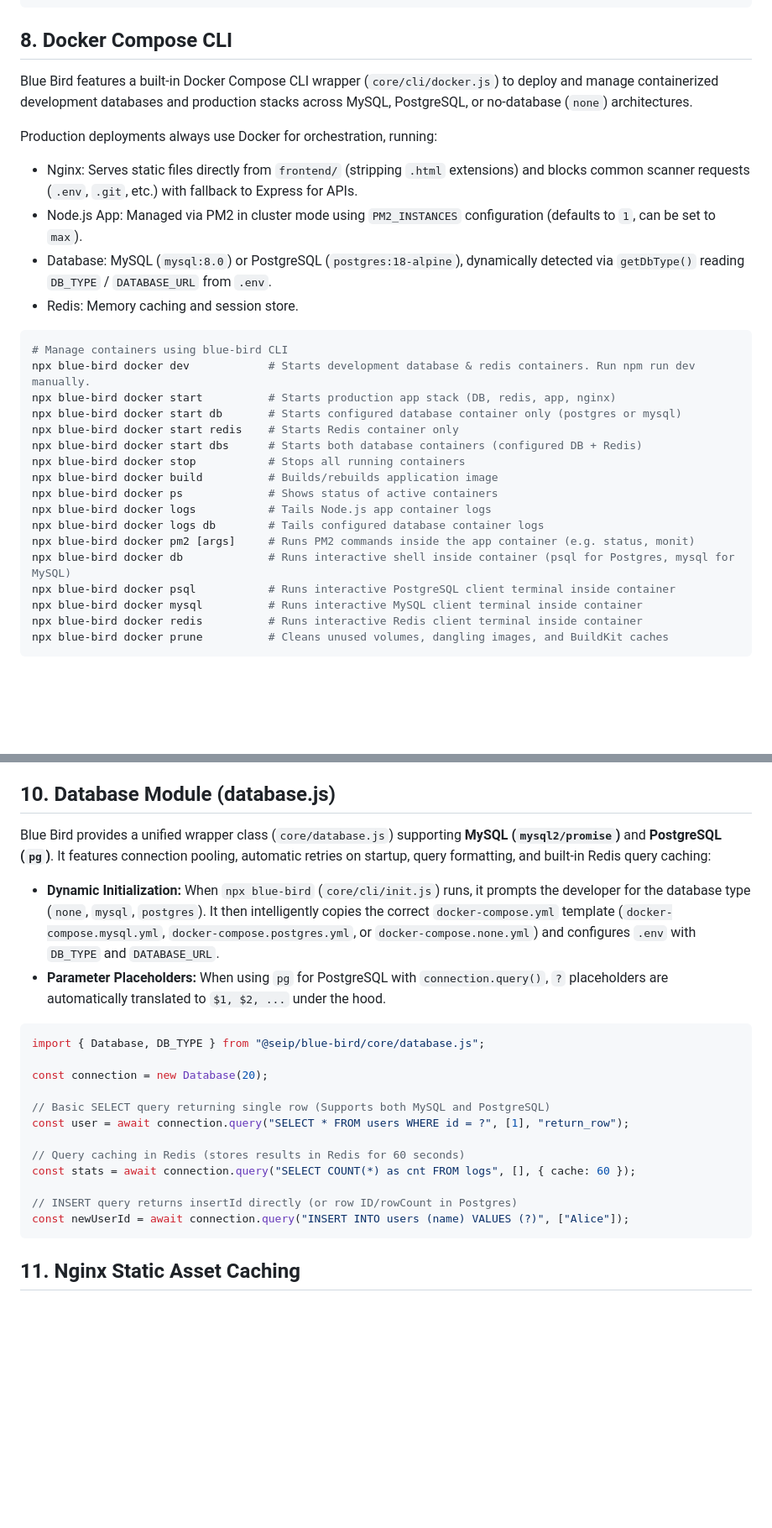
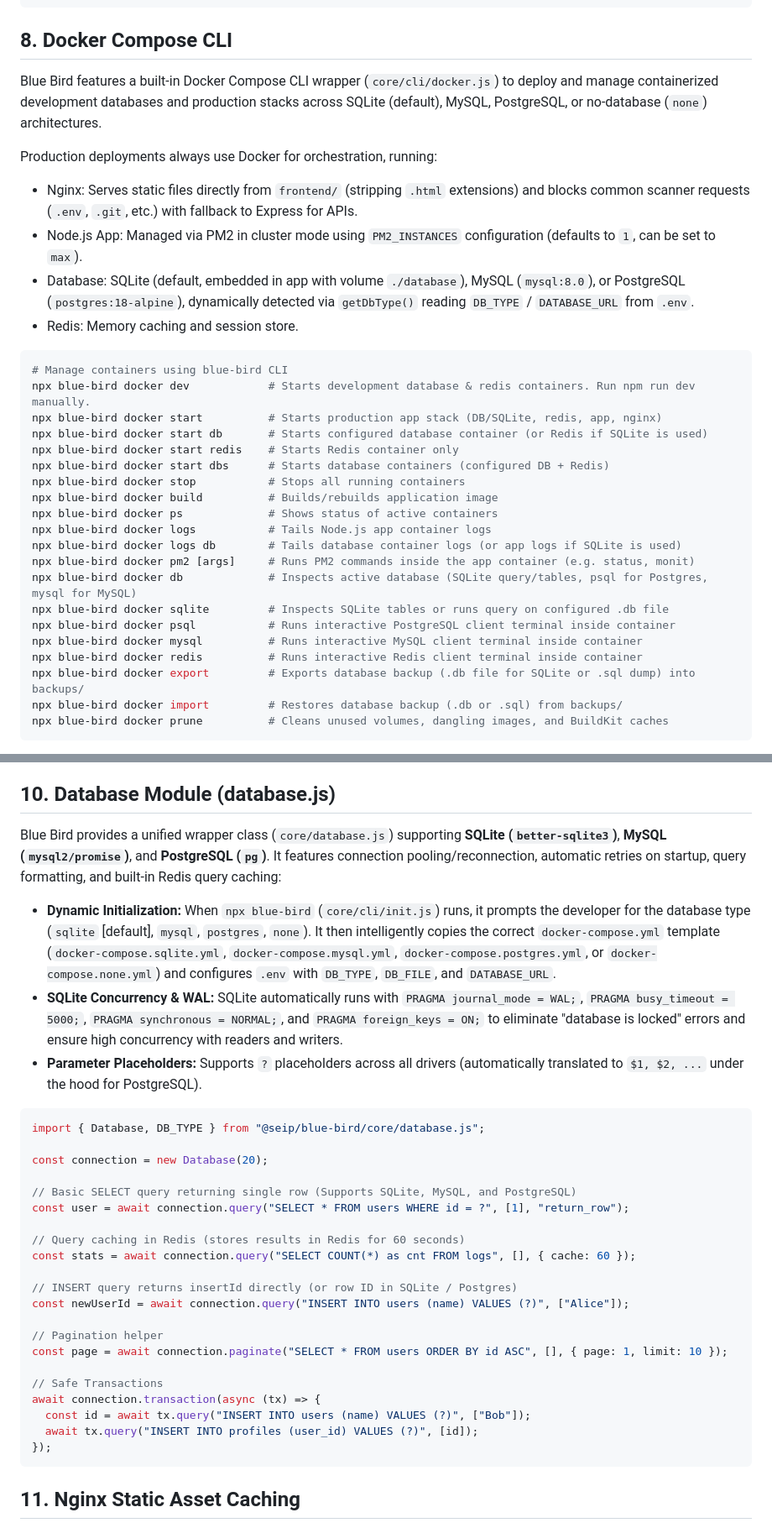
Before and after one commit to seip25/Blue-bird, a Markdown page: AGENTS.md, 2 parts joined by grey strips. Shown at 84% size. GitHub-like rendering; blank space fills up the shorter version.

````diff
--- a/AGENTS.md
+++ b/AGENTS.md
@@ -115,31 +115,34 @@ apiRouter.use(App.helmet());
 
 ## 8. Docker Compose CLI
 
-Blue Bird features a built-in Docker Compose CLI wrapper (`core/cli/docker.js`) to deploy and manage containerized development databases and production stacks across MySQL, PostgreSQL, or no-database (`none`) architectures.
+Blue Bird features a built-in Docker Compose CLI wrapper (`core/cli/docker.js`) to deploy and manage containerized development databases and production stacks across SQLite (default), MySQL, PostgreSQL, or no-database (`none`) architectures.
 
 Production deployments always use Docker for orchestration, running:
 - Nginx: Serves static files directly from `frontend/` (stripping `.html` extensions) and blocks common scanner requests (`.env`, `.git`, etc.) with fallback to Express for APIs.
 - Node.js App: Managed via PM2 in cluster mode using `PM2_INSTANCES` configuration (defaults to `1`, can be set to `max`).
-- Database: MySQL (`mysql:8.0`) or PostgreSQL (`postgres:18-alpine`), dynamically detected via `getDbType()` reading `DB_TYPE` / `DATABASE_URL` from `.env`.
+- Database: SQLite (default, embedded in app with volume `./database`), MySQL (`mysql:8.0`), or PostgreSQL (`postgres:18-alpine`), dynamically detected via `getDbType()` reading `DB_TYPE` / `DATABASE_URL` from `.env`.
 - Redis: Memory caching and session store.
 
 ```bash
 # Manage containers using blue-bird CLI
 npx blue-bird docker dev            # Starts development database & redis containers. Run npm run dev manually.
-npx blue-bird docker start          # Starts production app stack (DB, redis, app, nginx)
-npx blue-bird docker start db       # Starts configured database container only (postgres or mysql)
+npx blue-bird docker start          # Starts production app stack (DB/SQLite, redis, app, nginx)
+npx blue-bird docker start db       # Starts configured database container (or Redis if SQLite is used)
 npx blue-bird docker start redis    # Starts Redis container only
-npx blue-bird docker start dbs      # Starts both database containers (configured DB + Redis)
+npx blue-bird docker start dbs      # Starts database containers (configured DB + Redis)
 npx blue-bird docker stop           # Stops all running containers
 npx blue-bird docker build          # Builds/rebuilds application image
 npx blue-bird docker ps             # Shows status of active containers
 npx blue-bird docker logs           # Tails Node.js app container logs
-npx blue-bird docker logs db        # Tails configured database container logs
+npx blue-bird docker logs db        # Tails database container logs (or app logs if SQLite is used)
 npx blue-bird docker pm2 [args]     # Runs PM2 commands inside the app container (e.g. status, monit)
-npx blue-bird docker db             # Runs interactive shell inside container (psql for Postgres, mysql for MySQL)
+npx blue-bird docker db             # Inspects active database (SQLite query/tables, psql for Postgres, mysql for MySQL)
+npx blue-bird docker sqlite         # Inspects SQLite tables or runs query on configured .db file
 npx blue-bird docker psql           # Runs interactive PostgreSQL client terminal inside container
 npx blue-bird docker mysql          # Runs interactive MySQL client terminal inside container
 npx blue-bird docker redis          # Runs interactive Redis client terminal inside container
+npx blue-bird docker export         # Exports database backup (.db file for SQLite or .sql dump) into backups/
+npx blue-bird docker import         # Restores database backup (.db or .sql) from backups/
 npx blue-bird docker prune          # Cleans unused volumes, dangling images, and BuildKit caches
 ```
 
@@ -154,24 +157,34 @@ The container names and virtual networks are namespaced by the `TITLE` environme
 
 ## 10. Database Module (database.js)
 
-Blue Bird provides a unified wrapper class (`core/database.js`) supporting **MySQL (`mysql2/promise`)** and **PostgreSQL (`pg`)**. It features connection pooling, automatic retries on startup, query formatting, and built-in Redis query caching:
+Blue Bird provides a unified wrapper class (`core/database.js`) supporting **SQLite (`better-sqlite3`)**, **MySQL (`mysql2/promise`)**, and **PostgreSQL (`pg`)**. It features connection pooling/reconnection, automatic retries on startup, query formatting, and built-in Redis query caching:
 
-- **Dynamic Initialization:** When `npx blue-bird` (`core/cli/init.js`) runs, it prompts the developer for the database type (`none`, `mysql`, `postgres`). It then intelligently copies the correct `docker-compose.yml` template (`docker-compose.mysql.yml`, `docker-compose.postgres.yml`, or `docker-compose.none.yml`) and configures `.env` with `DB_TYPE` and `DATABASE_URL`.
-- **Parameter Placeholders:** When using `pg` for PostgreSQL with `connection.query()`, `?` placeholders are automatically translated to `$1, $2, ...` under the hood.
+- **Dynamic Initialization:** When `npx blue-bird` (`core/cli/init.js`) runs, it prompts the developer for the database type (`sqlite` [default], `mysql`, `postgres`, `none`). It then intelligently copies the correct `docker-compose.yml` template (`docker-compose.sqlite.yml`, `docker-compose.mysql.yml`, `docker-compose.postgres.yml`, or `docker-compose.none.yml`) and configures `.env` with `DB_TYPE`, `DB_FILE`, and `DATABASE_URL`.
+- **SQLite Concurrency & WAL:** SQLite automatically runs with `PRAGMA journal_mode = WAL;`, `PRAGMA busy_timeout = 5000;`, `PRAGMA synchronous = NORMAL;`, and `PRAGMA foreign_keys = ON;` to eliminate "database is locked" errors and ensure high concurrency with readers and writers.
+- **Parameter Placeholders:** Supports `?` placeholders across all drivers (automatically translated to `$1, $2, ...` under the hood for PostgreSQL).
 
 ```javascript
 import { Database, DB_TYPE } from "@seip/blue-bird/core/database.js";
 
 const connection = new Database(20);
 
-// Basic SELECT query returning single row (Supports both MySQL and PostgreSQL)
+// Basic SELECT query returning single row (Supports SQLite, MySQL, and PostgreSQL)
 const user = await connection.query("SELECT * FROM users WHERE id = ?", [1], "return_row");
 
 // Query caching in Redis (stores results in Redis for 60 seconds)
 const stats = await connection.query("SELECT COUNT(*) as cnt FROM logs", [], { cache: 60 });
 
-// INSERT query returns insertId directly (or row ID/rowCount in Postgres)
+// INSERT query returns insertId directly (or row ID in SQLite / Postgres)
 const newUserId = await connection.query("INSERT INTO users (name) VALUES (?)", ["Alice"]);
+
+// Pagination helper
+const page = await connection.paginate("SELECT * FROM users ORDER BY id ASC", [], { page: 1, limit: 10 });
+
+// Safe Transactions
+await connection.transaction(async (tx) => {
+  const id = await tx.query("INSERT INTO users (name) VALUES (?)", ["Bob"]);
+  await tx.query("INSERT INTO profiles (user_id) VALUES (?)", [id]);
+});
 ```
 
 ## 11. Nginx Static Asset Caching
````
Also changed, not shown: README.md (+24 -14 lines).
